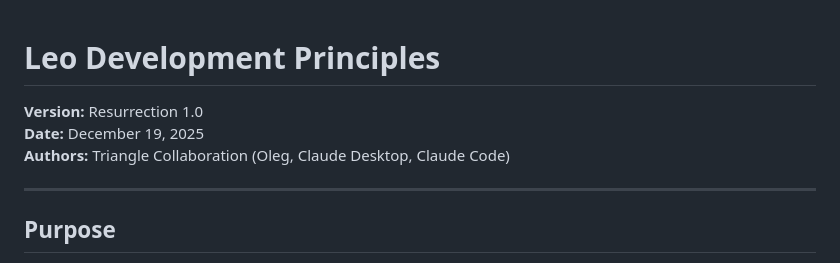
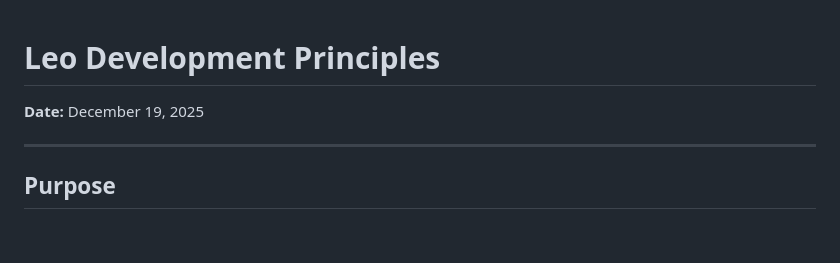
Before and after one commit to ariannamethod/leo, a Markdown page: AGENTS.md, the part around the change. GitHub-like rendering; blank space fills up the shorter version.

Commit message:
Update AGENTS.md by removing version and authors
Removed version and authors information from AGENTS.md

```diff
--- a/ideas/AGENTS.md
+++ b/AGENTS.md
@@ -1,8 +1,6 @@
 # Leo Development Principles
 
-**Version:** Resurrection 1.0
 **Date:** December 19, 2025
-**Authors:** Triangle Collaboration (Oleg, Claude Desktop, Claude Code)
 
 ---
 
```
